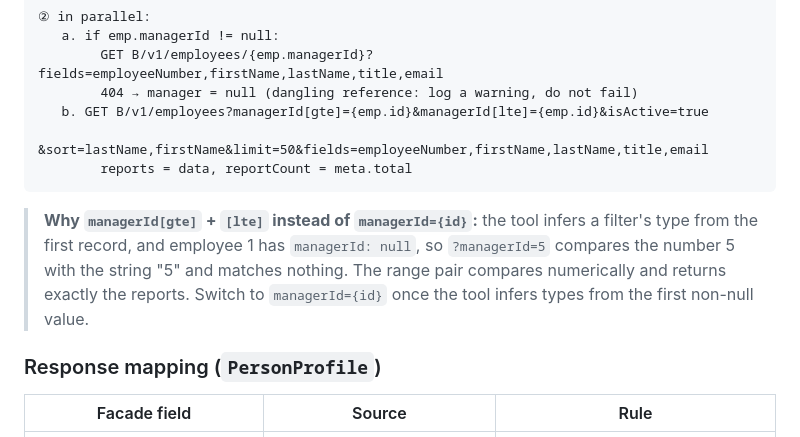
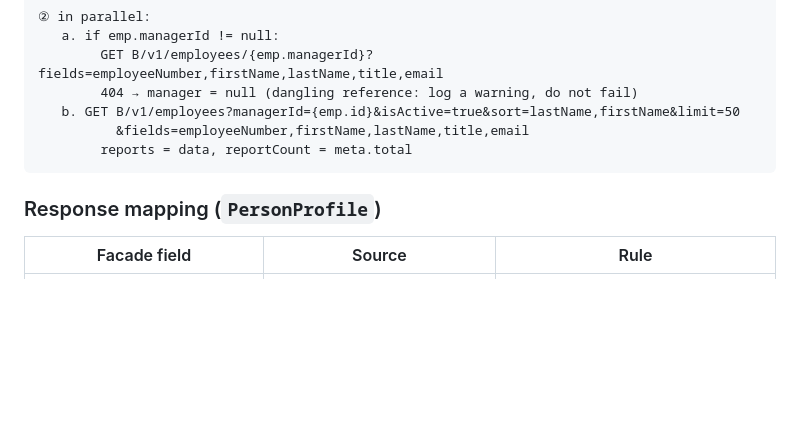
Before and after one commit to lbrenman/api-test-tool, a Markdown page: facade/DATA_MAPPING.md, the part around the change. Rendered like a GitHub page; blank space fills up the shorter version.

Commit message:
Facade mapping: use managerId={id} (needs the filter-typing fix)
Co-Authored-By: Claude Opus 5.5 <noreply@anthropic.com>
Claude-Session: https://claude.ai/code/session_01JgWgfYj8QjrdWxXSnrrpXk

````diff
--- a/facade/DATA_MAPPING.md
+++ b/facade/DATA_MAPPING.md
@@ -100,15 +100,10 @@ validate employeeNumber against ^EMP-[0-9]{6}$            → else 400 INVALID_E
    a. if emp.managerId != null:
         GET B/v1/employees/{emp.managerId}?fields=employeeNumber,firstName,lastName,title,email
         404 → manager = null (dangling reference: log a warning, do not fail)
-   b. GET B/v1/employees?managerId[gte]={emp.id}&managerId[lte]={emp.id}&isActive=true
-          &sort=lastName,firstName&limit=50&fields=employeeNumber,firstName,lastName,title,email
+   b. GET B/v1/employees?managerId={emp.id}&isActive=true&sort=lastName,firstName&limit=50
+          &fields=employeeNumber,firstName,lastName,title,email
         reports = data, reportCount = meta.total
 ```
-
-> **Why `managerId[gte]` + `[lte]` instead of `managerId={id}`:** the tool infers a filter's type from the
-> first record, and employee 1 has `managerId: null`, so `?managerId=5` compares the number 5 with the
-> string "5" and matches nothing. The range pair compares numerically and returns exactly the reports.
-> Switch to `managerId={id}` once the tool infers types from the first non-null value.
 
 ### Response mapping (`PersonProfile`)
 
````
